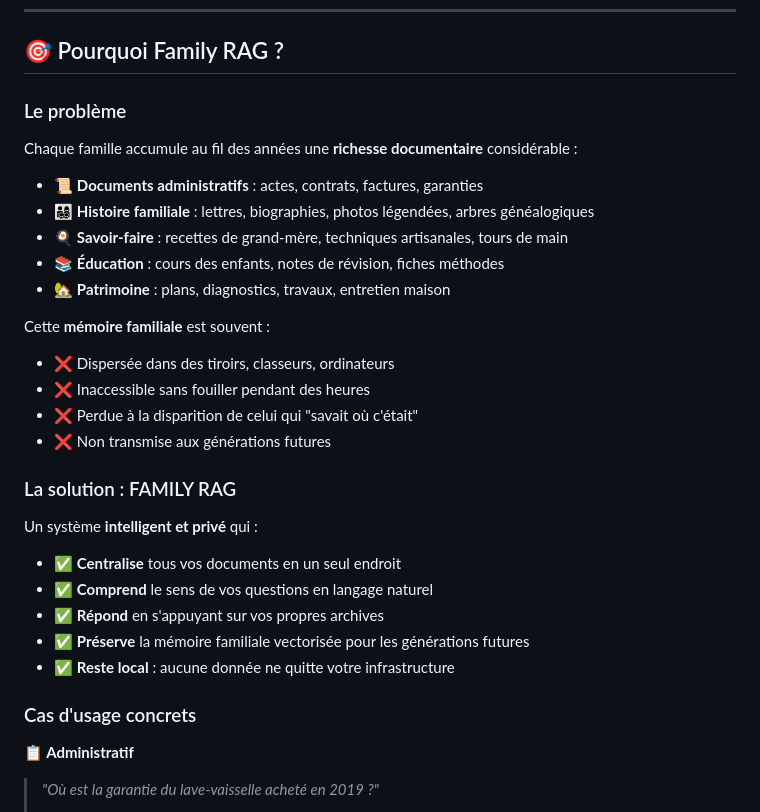
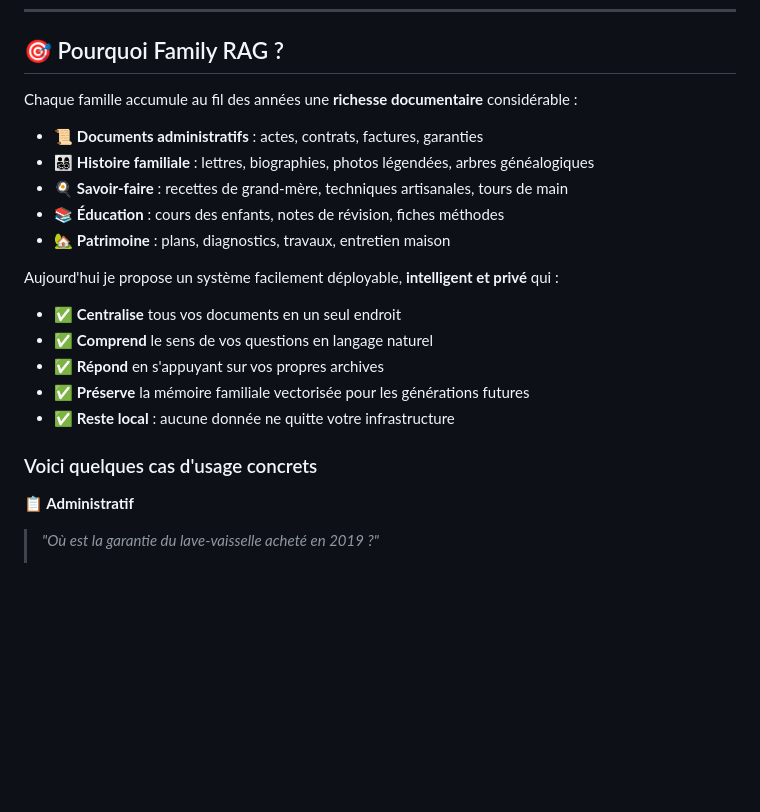
Before and after one commit to Liam4Chilll/FAMILY_RAG, a Markdown page: readme.md, the part around the change printed below. Drawn GitHub-style; blank space fills up the shorter version.

```diff
--- a/readme.md
+++ b/readme.md
@@ -22,31 +22,28 @@
 
 ## 🎯 Pourquoi Family RAG ?
 
-### Le problème
+Chaque famille accumule au fil des années une **richesse documentaire** considérable :
 
-Chaque famille accumule au fil des années une **richesse documentaire** considérable :
+
 - 📜 **Documents administratifs** : actes, contrats, factures, garanties
 - 👨‍👩‍👧‍👦 **Histoire familiale** : lettres, biographies, photos légendées, arbres généalogiques
 - 🍳 **Savoir-faire** : recettes de grand-mère, techniques artisanales, tours de main
 - 📚 **Éducation** : cours des enfants, notes de révision, fiches méthodes
 - 🏡 **Patrimoine** : plans, diagnostics, travaux, entretien maison
 
-Cette **mémoire familiale** est souvent :
-- ❌ Dispersée dans des tiroirs, classeurs, ordinateurs
-- ❌ Inaccessible sans fouiller pendant des heures
-- ❌ Perdue à la disparition de celui qui "savait où c'était"
-- ❌ Non transmise aux générations futures
 
-### La solution : FAMILY RAG
 
-Un système **intelligent et privé** qui :
+Aujourd'hui je propose un système facilement déployable, **intelligent et privé** qui :
+
 - ✅ **Centralise** tous vos documents en un seul endroit
 - ✅ **Comprend** le sens de vos questions en langage naturel
 - ✅ **Répond** en s'appuyant sur vos propres archives
 - ✅ **Préserve** la mémoire familiale vectorisée pour les générations futures
 - ✅ **Reste local** : aucune donnée ne quitte votre infrastructure
 
-### Cas d'usage concrets
+
+
+### Voici quelques cas d'usage concrets
 
 **📋 Administratif**
 > *"Où est la garantie du lave-vaisselle acheté en 2019 ?"*
```
Also changed, not shown: other parts of readme.md (+14 -113 lines).
